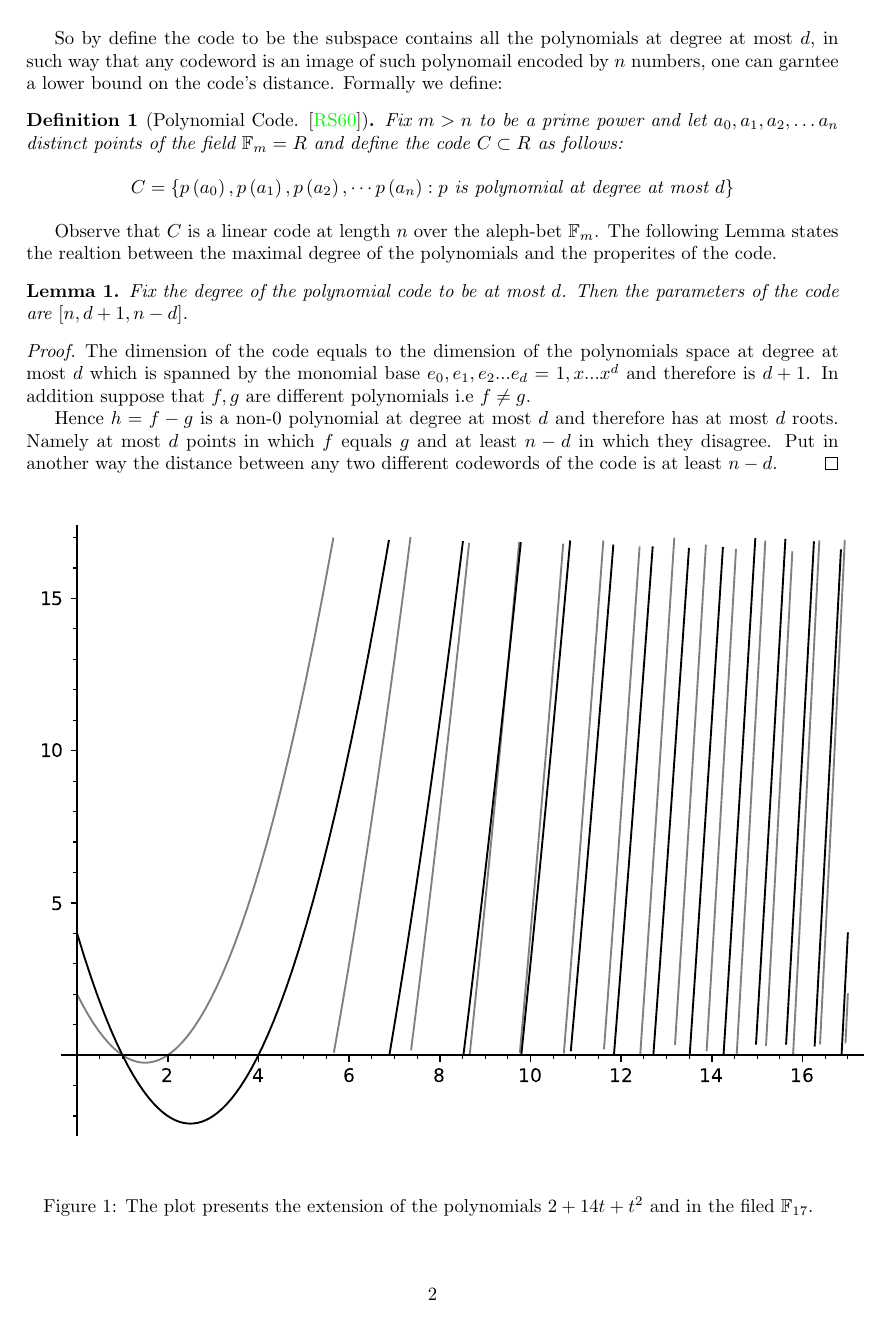
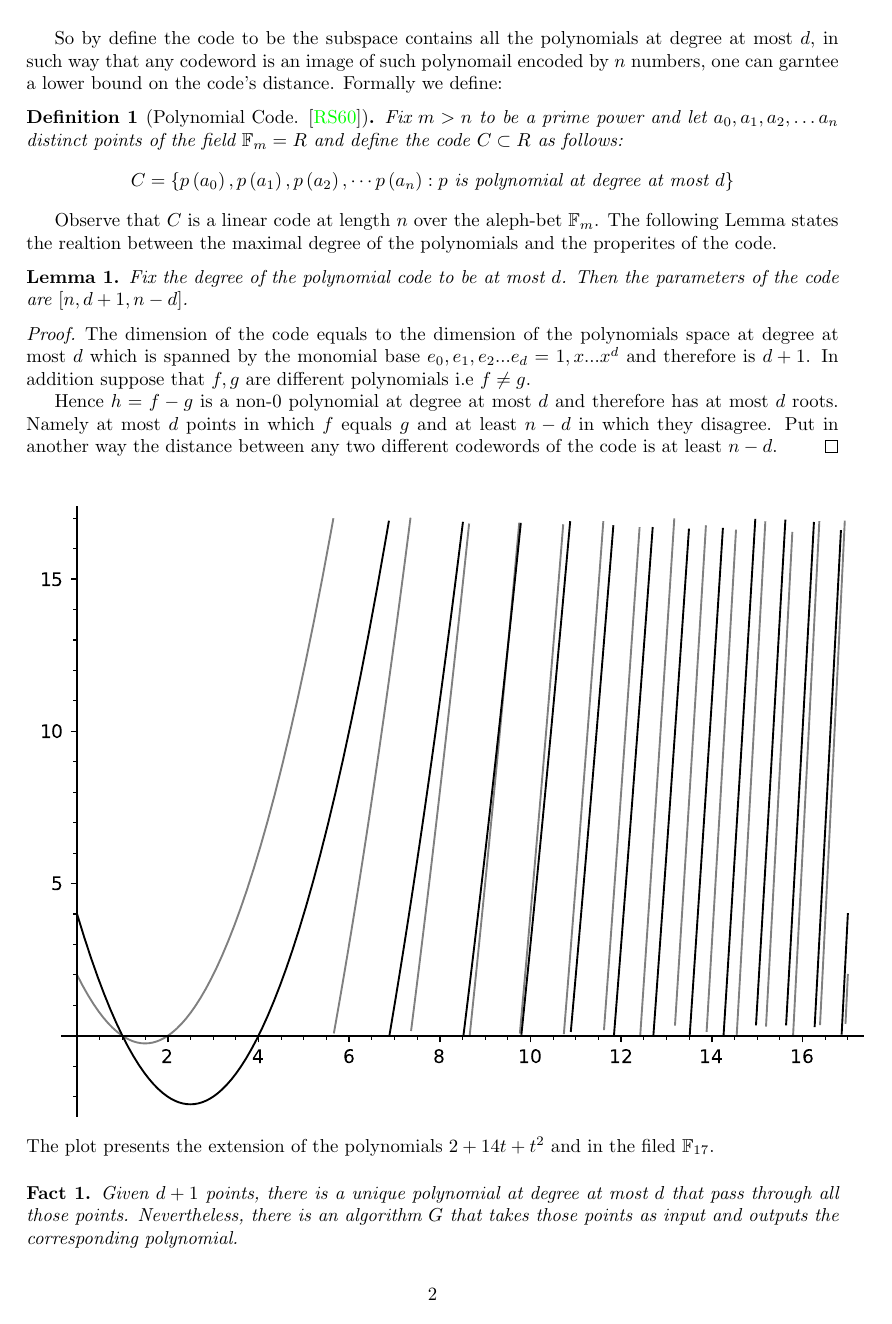
Before and after one commit to dudupo/Academic, a LaTeX paper (projects/NLTES_project/ltc_ldpc/poly_qldpc.tex, which reads projects/NLTES_project/ltc_ldpc/polycode.tex): page 2 of 4. The pictures show the PDF file projects/pdfs/poly_qldpc.pdf that the author committed with the source.

Commit message:
compiling -Thu Apr  6 03:43:44 PM IDT 2023

```diff
--- a/projects/NLTES_project/ltc_ldpc/polycode.tex
+++ b/projects/NLTES_project/ltc_ldpc/polycode.tex
@@ -32,7 +32,7 @@ pplot_t2 = finate_poly_plot(g)
 
 \begin{figure}[H]
     \sageplot{ pplot_t + pplot_t2 }
-    \caption{The plot presents the extension of the polynomials $\sage{f(x)}$ and  in the filed $\mathbb{F}_{17}$.  }
+    The plot presents the extension of the polynomials $\sage{f}$ and  in the filed $\mathbb{F}_{17}$.
   \label{fig:polyexample}
 
 \end{figure}
```
Also changed, not shown: projects/pdfs/poly_qldpc.pdf.
